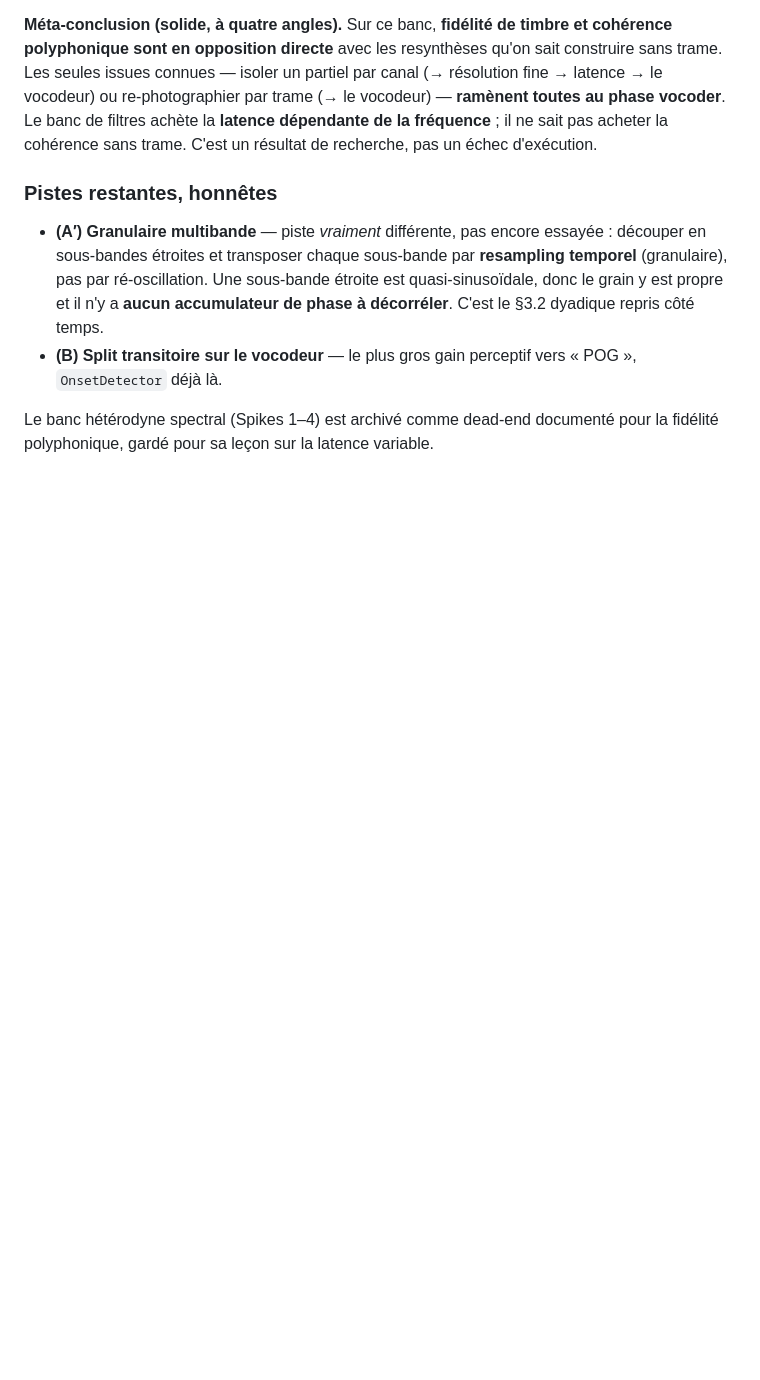
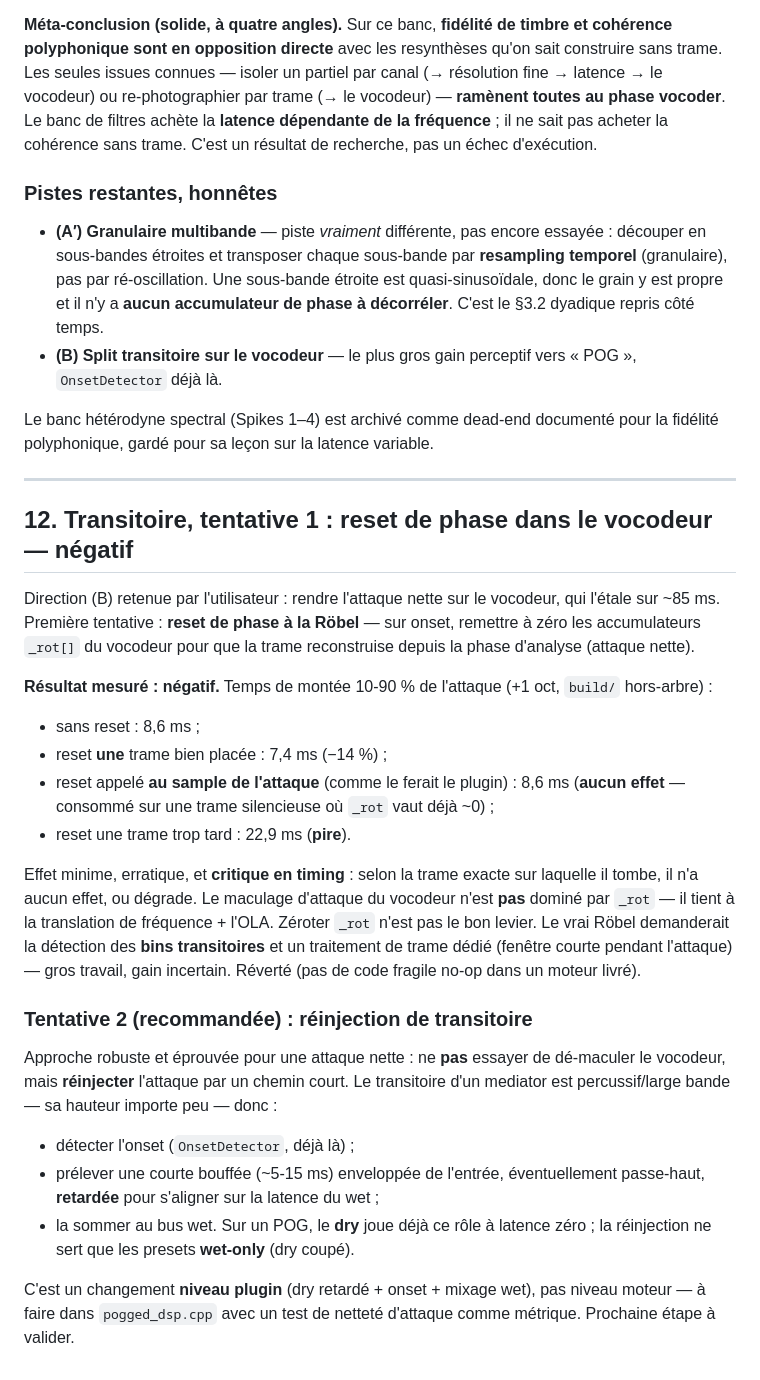
Before and after one commit to pilali/pogged, a Markdown page: docs/pog3-experimental-design.md, the part around the change. Rendered like a GitHub page; blank space fills up the shorter version.

Commit message:
Transitoire tentative 1 (reset de phase vocodeur): resultat negatif, documente
(B) split transitoire. Essai: reset de phase Robel (zeroter _rot du vocodeur
sur onset). Mesure du temps de montee 10-90% (+1 oct): sans reset 8.6ms, reset
une trame bien placee 7.4ms (-14%), mais reset au sample de l'attaque (comme
le plugin l'appellerait) 8.6ms = aucun effet (consomme sur trame silencieuse),
et une trame trop tard 22.9ms = pire. Effet minime, erratique, critique en
timing: le maculage n'est pas domine par _rot mais par la translation de
frequence + OLA. Reverte (pas de code fragile no-op dans un moteur livre).

Recommandation documentee (docs section 12): reinjection de transitoire au
niveau plugin (dry retarde + onset + mixage wet), plus robuste, pour les
presets wet-only. Arbre propre, audit vert.

Co-Authored-By: Claude Opus 4.8 <noreply@anthropic.com>
Claude-Session: https://claude.ai/code/session_01V1MrYeHa4PC7e1kCenmsnk

```diff
--- a/docs/pog3-experimental-design.md
+++ b/docs/pog3-experimental-design.md
@@ -478,3 +478,44 @@ cohérence sans trame. C'est un résultat de recherche, pas un échec d'exécuti
 
 Le banc hétérodyne spectral (Spikes 1–4) est archivé comme dead-end documenté
 pour la fidélité polyphonique, gardé pour sa leçon sur la latence variable.
+
+---
+
+## 12. Transitoire, tentative 1 : reset de phase dans le vocodeur — négatif
+
+Direction (B) retenue par l'utilisateur : rendre l'attaque nette sur le
+vocodeur, qui l'étale sur ~85 ms. Première tentative : **reset de phase à la
+Röbel** — sur onset, remettre à zéro les accumulateurs `_rot[]` du vocodeur pour
+que la trame reconstruise depuis la phase d'analyse (attaque nette).
+
+**Résultat mesuré : négatif.** Temps de montée 10-90 % de l'attaque (+1 oct,
+`build/` hors-arbre) :
+- sans reset : 8,6 ms ;
+- reset **une** trame bien placée : 7,4 ms (−14 %) ;
+- reset appelé **au sample de l'attaque** (comme le ferait le plugin) : 8,6 ms
+  (**aucun effet** — consommé sur une trame silencieuse où `_rot` vaut déjà ~0) ;
+- reset une trame trop tard : 22,9 ms (**pire**).
+
+Effet minime, erratique, et **critique en timing** : selon la trame exacte sur
+laquelle il tombe, il n'a aucun effet, ou dégrade. Le maculage d'attaque du
+vocodeur n'est **pas** dominé par `_rot` — il tient à la translation de
+fréquence + l'OLA. Zéroter `_rot` n'est pas le bon levier. Le vrai Röbel
+demanderait la détection des **bins transitoires** et un traitement de trame
+dédié (fenêtre courte pendant l'attaque) — gros travail, gain incertain.
+Réverté (pas de code fragile no-op dans un moteur livré).
+
+### Tentative 2 (recommandée) : réinjection de transitoire
+
+Approche robuste et éprouvée pour une attaque nette : ne **pas** essayer de
+dé-maculer le vocodeur, mais **réinjecter** l'attaque par un chemin court.
+Le transitoire d'un mediator est percussif/large bande — sa hauteur importe
+peu — donc :
+- détecter l'onset (`OnsetDetector`, déjà là) ;
+- prélever une courte bouffée (~5-15 ms) enveloppée de l'entrée, éventuellement
+  passe-haut, **retardée** pour s'aligner sur la latence du wet ;
+- la sommer au bus wet. Sur un POG, le **dry** joue déjà ce rôle à latence zéro ;
+  la réinjection ne sert que les presets **wet-only** (dry coupé).
+
+C'est un changement **niveau plugin** (dry retardé + onset + mixage wet), pas
+niveau moteur — à faire dans `pogged_dsp.cpp` avec un test de netteté d'attaque
+comme métrique. Prochaine étape à valider.
```
